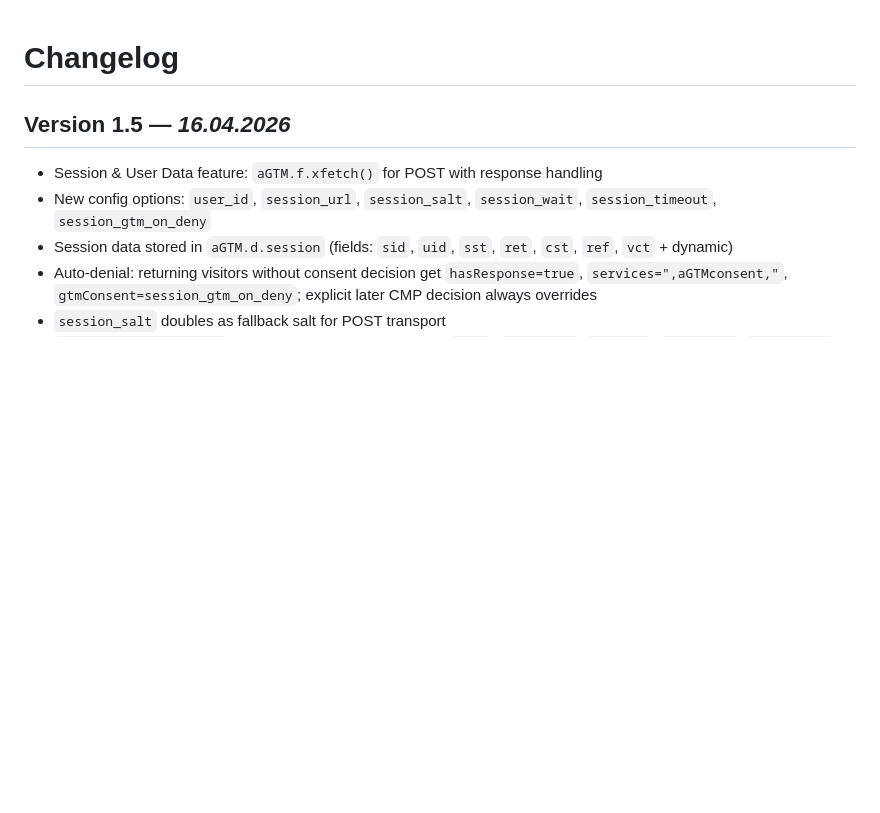
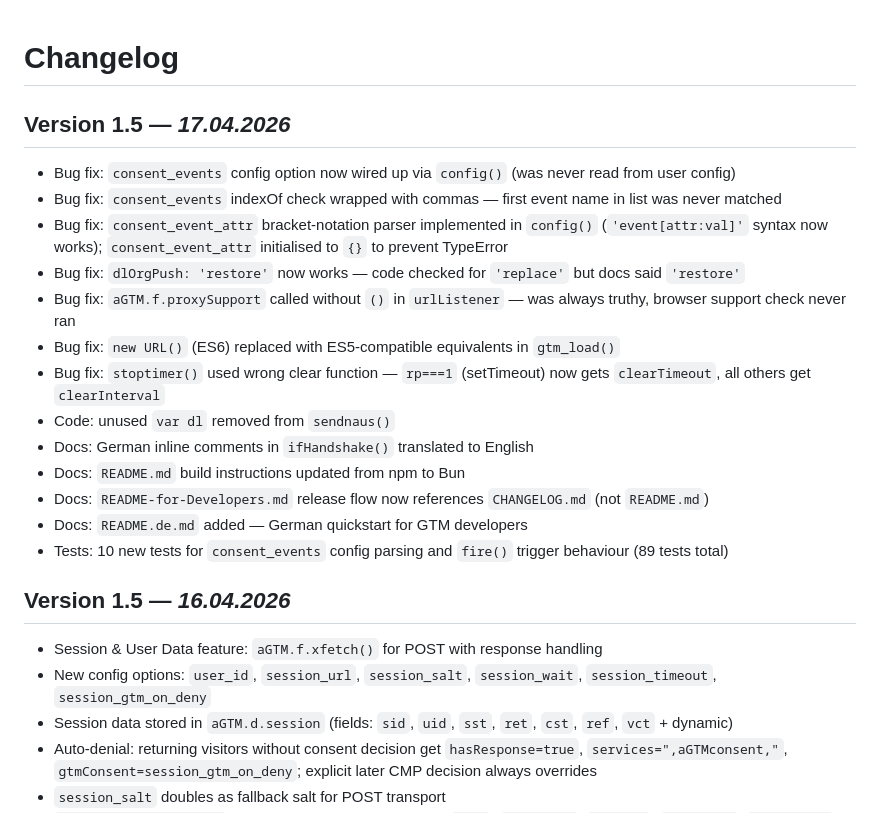
Before and after one commit to Andiministrator/aGTM, a Markdown page: CHANGELOG.md, the part around the change. GitHub-like rendering; blank space fills up the shorter version.

Commit message:
docs: update CHANGELOG.md with v1.5 bugfixes from code review session
Documents all fixes applied 17.04.2026: consent_events config wiring,
indexOf bug, bracket-notation parser, dlOrgPush naming, proxySupport()
call, new URL() ES6 violation, stoptimer() clear-function bug, unused
variable, German comment cleanup, build docs, CHANGELOG reference,
README.de.md addition.

Co-Authored-By: Claude Sonnet 4.6 (1M context) <noreply@anthropic.com>

```diff
--- a/CHANGELOG.md
+++ b/CHANGELOG.md
@@ -1,4 +1,19 @@
 # Changelog
+
+## Version 1.5 — *17.04.2026*
+- Bug fix: `consent_events` config option now wired up via `config()` (was never read from user config)
+- Bug fix: `consent_events` indexOf check wrapped with commas — first event name in list was never matched
+- Bug fix: `consent_event_attr` bracket-notation parser implemented in `config()` (`'event[attr:val]'` syntax now works); `consent_event_attr` initialised to `{}` to prevent TypeError
+- Bug fix: `dlOrgPush: 'restore'` now works — code checked for `'replace'` but docs said `'restore'`
+- Bug fix: `aGTM.f.proxySupport` called without `()` in `urlListener` — was always truthy, browser support check never ran
+- Bug fix: `new URL()` (ES6) replaced with ES5-compatible equivalents in `gtm_load()`
+- Bug fix: `stoptimer()` used wrong clear function — `rp===1` (setTimeout) now gets `clearTimeout`, all others get `clearInterval`
+- Code: unused `var dl` removed from `sendnaus()`
+- Docs: German inline comments in `ifHandshake()` translated to English
+- Docs: `README.md` build instructions updated from npm to Bun
+- Docs: `README-for-Developers.md` release flow now references `CHANGELOG.md` (not `README.md`)
+- Docs: `README.de.md` added — German quickstart for GTM developers
+- Tests: 10 new tests for `consent_events` config parsing and `fire()` trigger behaviour (89 tests total)
 
 ## Version 1.5 — *16.04.2026*
 - Session & User Data feature: `aGTM.f.xfetch()` for POST with response handling
```
